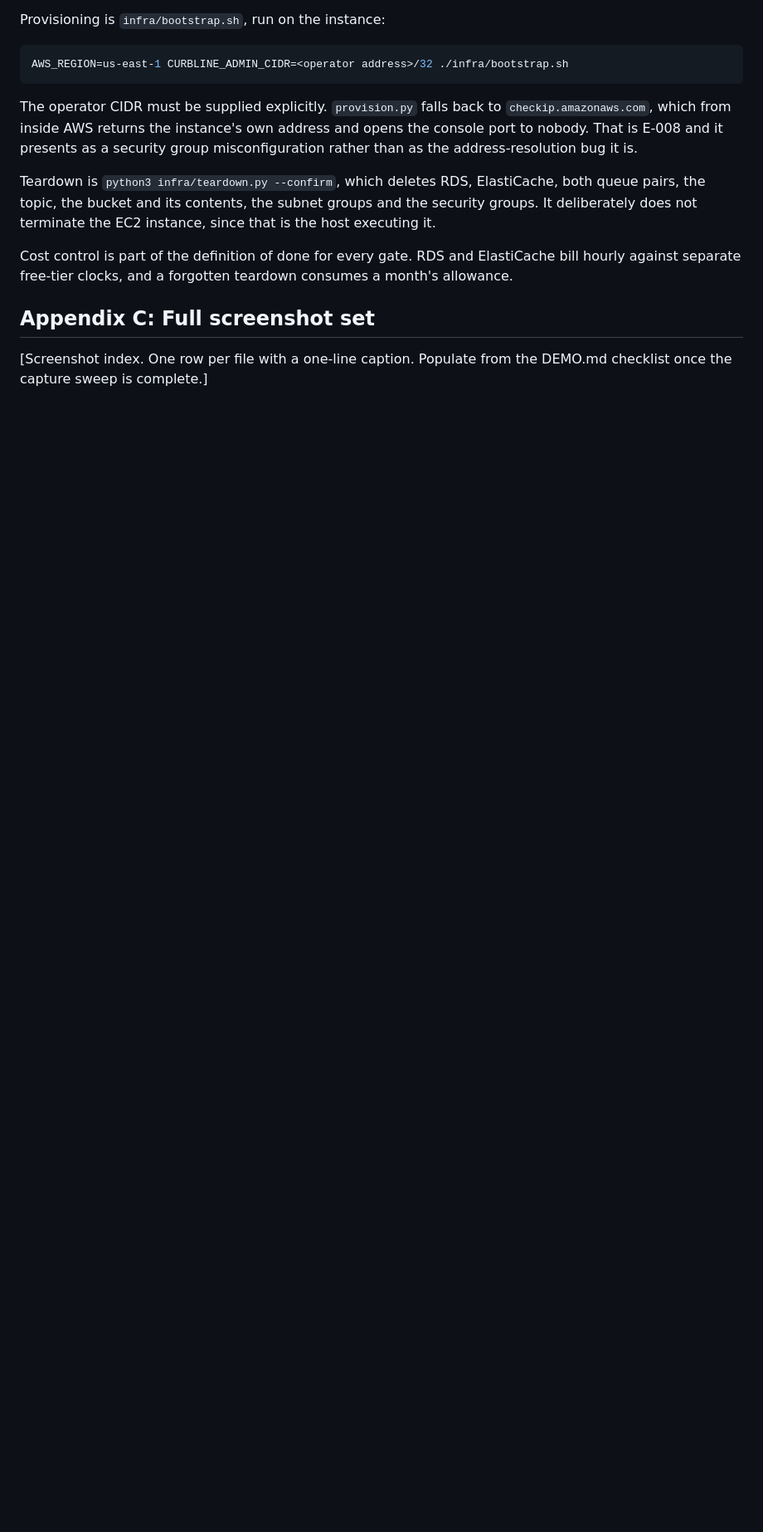
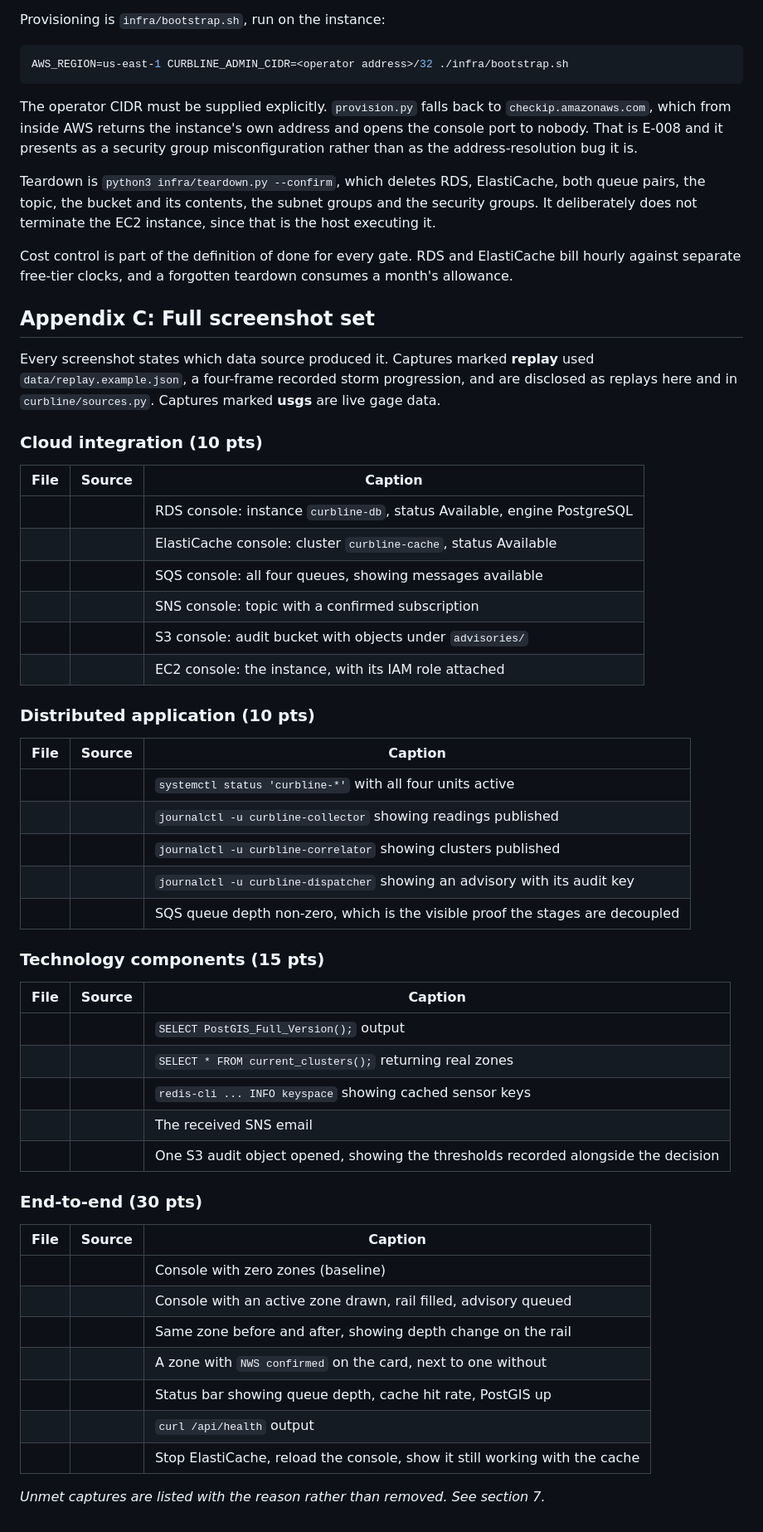
Before and after one commit to brianonieal/Curbline, a Markdown page: docs/REPORT.md, the part around the change. Shown at 83% size. GitHub-like rendering; blank space fills up the shorter version.

Commit message:
Build the Appendix C screenshot index from the DEMO.md checklist
23 rows, grouped by rubric category, with empty file and source columns to fill
during the capture sweep. The source column is not decoration: DEMO.md and
section 7 both require every screenshot to state whether it came from live USGS
or from disclosed replay data, and a table with the column already there is
harder to skip than a note asking for it.

Unmet captures stay listed with a reason rather than being deleted.

Co-Authored-By: Claude Opus 5 <noreply@anthropic.com>

```diff
--- a/docs/REPORT.md
+++ b/docs/REPORT.md
@@ -582,5 +582,53 @@ teardown consumes a month's allowance.
 
 ## Appendix C: Full screenshot set
 
-[Screenshot index. One row per file with a one-line caption. Populate from the
-DEMO.md checklist once the capture sweep is complete.]
+Every screenshot states which data source produced it. Captures marked
+**replay** used `data/replay.example.json`, a four-frame recorded storm
+progression, and are disclosed as replays here and in `curbline/sources.py`.
+Captures marked **usgs** are live gage data.
+
+
+### Cloud integration (10 pts)
+
+| File | Source | Caption |
+|---|---|---|
+| | | RDS console: instance `curbline-db`, status Available, engine PostgreSQL |
+| | | ElastiCache console: cluster `curbline-cache`, status Available |
+| | | SQS console: all four queues, showing messages available |
+| | | SNS console: topic with a confirmed subscription |
+| | | S3 console: audit bucket with objects under `advisories/` |
+| | | EC2 console: the instance, with its IAM role attached |
+
+### Distributed application (10 pts)
+
+| File | Source | Caption |
+|---|---|---|
+| | | `systemctl status 'curbline-*'` with all four units active |
+| | | `journalctl -u curbline-collector` showing readings published |
+| | | `journalctl -u curbline-correlator` showing clusters published |
+| | | `journalctl -u curbline-dispatcher` showing an advisory with its audit key |
+| | | SQS queue depth non-zero, which is the visible proof the stages are decoupled |
+
+### Technology components (15 pts)
+
+| File | Source | Caption |
+|---|---|---|
+| | | `SELECT PostGIS_Full_Version();` output |
+| | | `SELECT * FROM current_clusters();` returning real zones |
+| | | `redis-cli ... INFO keyspace` showing cached sensor keys |
+| | | The received SNS email |
+| | | One S3 audit object opened, showing the thresholds recorded alongside the decision |
+
+### End-to-end (30 pts)
+
+| File | Source | Caption |
+|---|---|---|
+| | | Console with zero zones (baseline) |
+| | | Console with an active zone drawn, rail filled, advisory queued |
+| | | Same zone before and after, showing depth change on the rail |
+| | | A zone with `NWS confirmed` on the card, next to one without |
+| | | Status bar showing queue depth, cache hit rate, PostGIS up |
+| | | `curl /api/health` output |
+| | | Stop ElastiCache, reload the console, show it still working with the cache |
+
+*Unmet captures are listed with the reason rather than removed. See section 7.*
```
